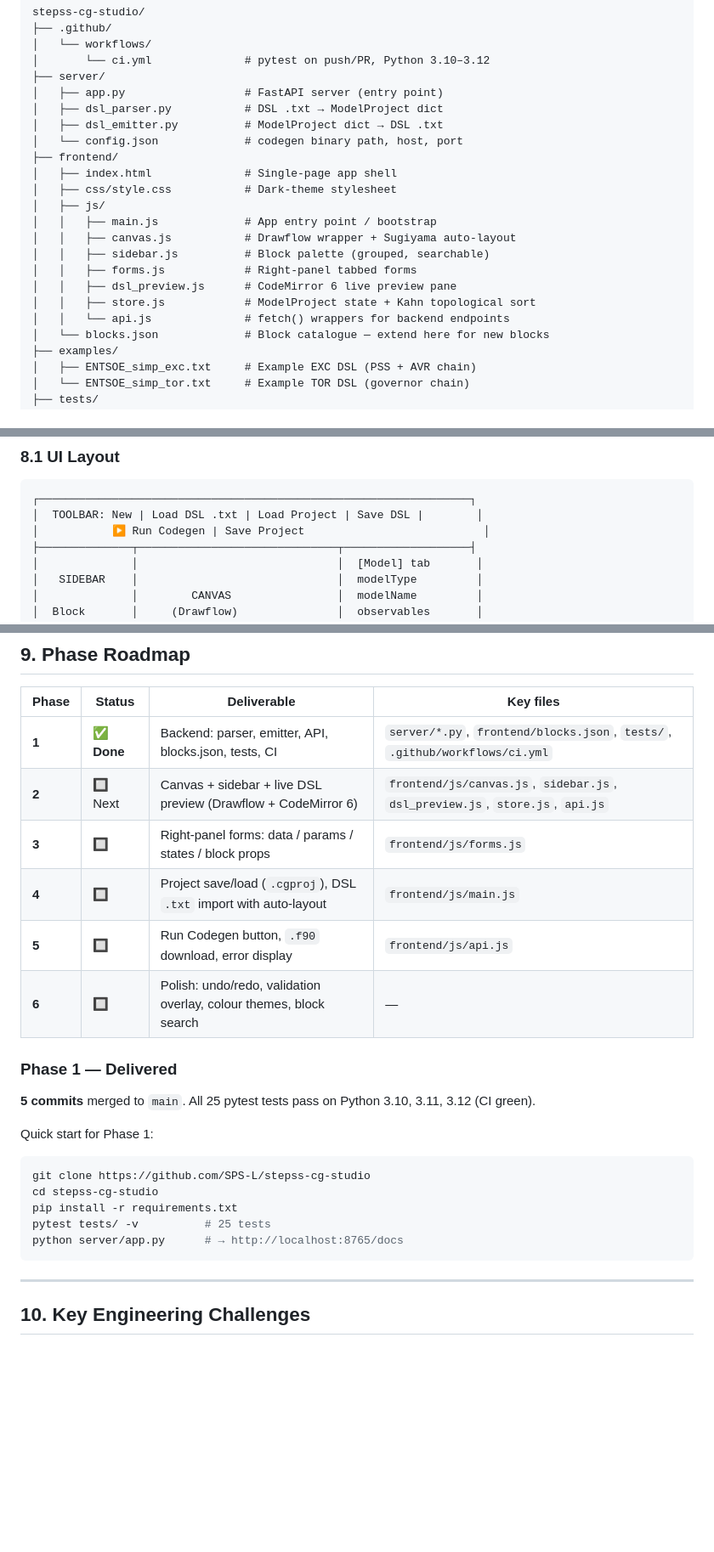
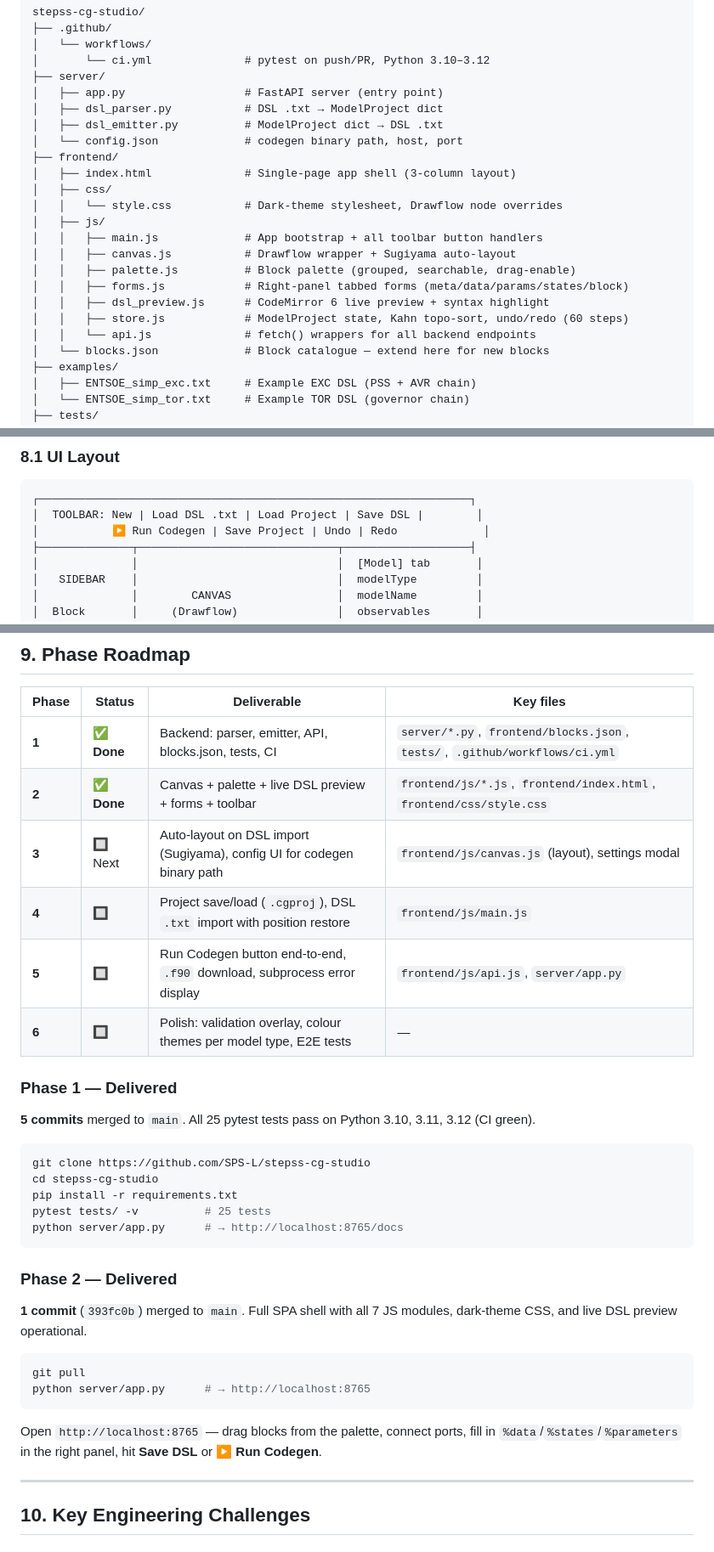
Before and after one commit to SPS-L/stepss-cg-studio, a Markdown page: docs/DESIGN.md, 3 parts joined by grey strips. Shown at 85% size. Drawn GitHub-style; blank space fills up the shorter version.

Commit message:
docs: update DESIGN.md — Phase 2 complete, Phase 3 next

````diff
--- a/docs/DESIGN.md
+++ b/docs/DESIGN.md
@@ -74,16 +74,17 @@ stepss-cg-studio/
 │   ├── dsl_emitter.py          # ModelProject dict → DSL .txt
 │   └── config.json             # codegen binary path, host, port
 ├── frontend/
-│   ├── index.html              # Single-page app shell
-│   ├── css/style.css           # Dark-theme stylesheet
+│   ├── index.html              # Single-page app shell (3-column layout)
+│   ├── css/
+│   │   └── style.css           # Dark-theme stylesheet, Drawflow node overrides
 │   ├── js/
-│   │   ├── main.js             # App entry point / bootstrap
+│   │   ├── main.js             # App bootstrap + all toolbar button handlers
 │   │   ├── canvas.js           # Drawflow wrapper + Sugiyama auto-layout
-│   │   ├── sidebar.js          # Block palette (grouped, searchable)
-│   │   ├── forms.js            # Right-panel tabbed forms
-│   │   ├── dsl_preview.js      # CodeMirror 6 live preview pane
-│   │   ├── store.js            # ModelProject state + Kahn topological sort
-│   │   └── api.js              # fetch() wrappers for backend endpoints
+│   │   ├── palette.js          # Block palette (grouped, searchable, drag-enable)
+│   │   ├── forms.js            # Right-panel tabbed forms (meta/data/params/states/block)
+│   │   ├── dsl_preview.js      # CodeMirror 6 live preview + syntax highlight
+│   │   ├── store.js            # ModelProject state, Kahn topo-sort, undo/redo (60 steps)
+│   │   └── api.js              # fetch() wrappers for all backend endpoints
 │   └── blocks.json             # Block catalogue — extend here for new blocks
 ├── examples/
 │   ├── ENTSOE_simp_exc.txt     # Example EXC DSL (PSS + AVR chain)
@@ -281,7 +282,7 @@ For each block, the emitter reverse-maps `inputStates`/`outputState`/`args` back
 ```
 ┌─────────────────────────────────────────────────────────────────┐
 │  TOOLBAR: New | Load DSL .txt | Load Project | Save DSL |        │
-│           ▶ Run Codegen | Save Project                           │
+│           ▶ Run Codegen | Save Project | Undo | Redo             │
 ├──────────────┬──────────────────────────────┬───────────────────┤
 │              │                              │  [Model] tab       │
 │   SIDEBAR    │                              │  modelType         │
@@ -355,17 +356,15 @@ Before `/emit` is called, `store.js` runs Kahn's algorithm over the block graph:
 | Phase | Status | Deliverable | Key files |
 |-------|--------|-------------|-----------|
 | **1** | ✅ **Done** | Backend: parser, emitter, API, blocks.json, tests, CI | `server/*.py`, `frontend/blocks.json`, `tests/`, `.github/workflows/ci.yml` |
-| **2** | 🔲 Next | Canvas + sidebar + live DSL preview (Drawflow + CodeMirror 6) | `frontend/js/canvas.js`, `sidebar.js`, `dsl_preview.js`, `store.js`, `api.js` |
-| **3** | 🔲 | Right-panel forms: data / params / states / block props | `frontend/js/forms.js` |
-| **4** | 🔲 | Project save/load (`.cgproj`), DSL `.txt` import with auto-layout | `frontend/js/main.js` |
-| **5** | 🔲 | Run Codegen button, `.f90` download, error display | `frontend/js/api.js` |
-| **6** | 🔲 | Polish: undo/redo, validation overlay, colour themes, block search | — |
+| **2** | ✅ **Done** | Canvas + palette + live DSL preview + forms + toolbar | `frontend/js/*.js`, `frontend/index.html`, `frontend/css/style.css` |
+| **3** | 🔲 Next | Auto-layout on DSL import (Sugiyama), config UI for codegen binary path | `frontend/js/canvas.js` (layout), settings modal |
+| **4** | 🔲 | Project save/load (`.cgproj`), DSL `.txt` import with position restore | `frontend/js/main.js` |
+| **5** | 🔲 | Run Codegen button end-to-end, `.f90` download, subprocess error display | `frontend/js/api.js`, `server/app.py` |
+| **6** | 🔲 | Polish: validation overlay, colour themes per model type, E2E tests | — |
 
 ### Phase 1 — Delivered
 
 **5 commits** merged to `main`. All 25 pytest tests pass on Python 3.10, 3.11, 3.12 (CI green).
-
-Quick start for Phase 1:
 
 ```bash
 git clone https://github.com/SPS-L/stepss-cg-studio
@@ -374,6 +373,17 @@ pip install -r requirements.txt
 pytest tests/ -v          # 25 tests
 python server/app.py      # → http://localhost:8765/docs
 ```
+
+### Phase 2 — Delivered
+
+**1 commit** (`393fc0b`) merged to `main`. Full SPA shell with all 7 JS modules, dark-theme CSS, and live DSL preview operational.
+
+```bash
+git pull
+python server/app.py      # → http://localhost:8765
+```
+
+Open `http://localhost:8765` — drag blocks from the palette, connect ports, fill in `%data`/`%states`/`%parameters` in the right panel, hit **Save DSL** or **▶ Run Codegen**.
 
 ---
 
````
Also changed, not shown: other parts of docs/DESIGN.md (+5 -5 lines).
